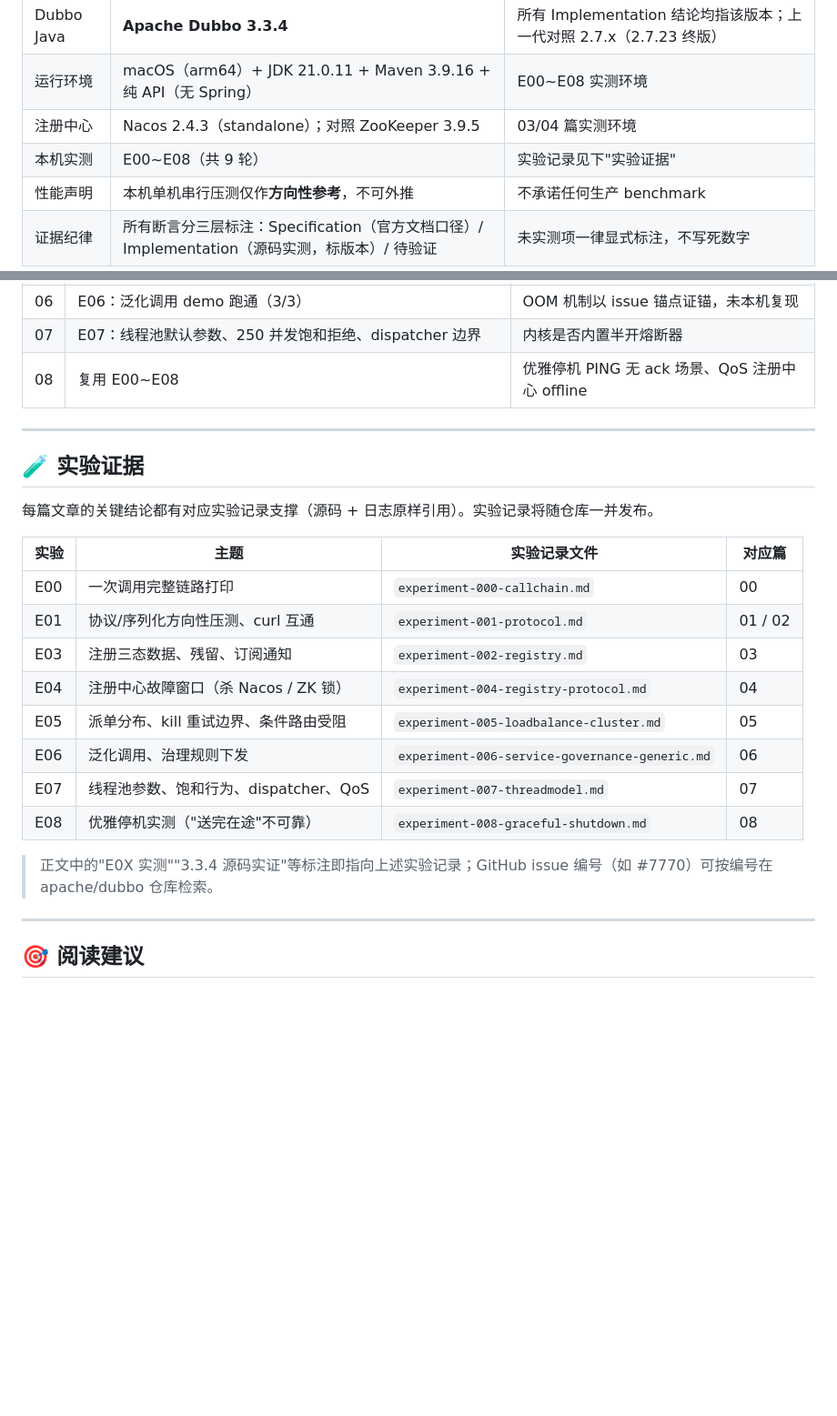
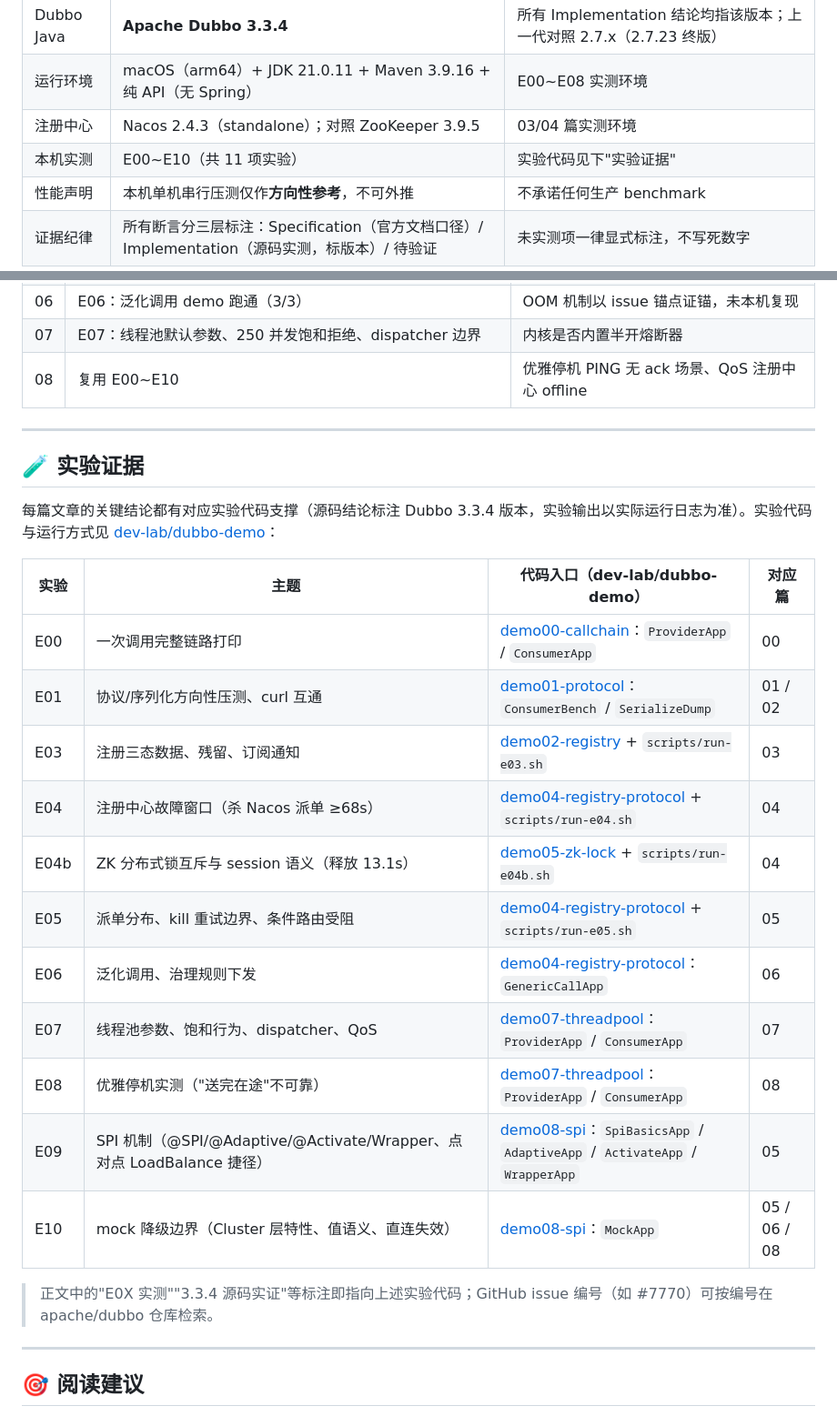
Before and after one commit to imZhiYa/tech-knowledge-docs, a Markdown page: docs/08-dubbo/README.md, 2 parts joined by grey strips. Shown at 91% size. GitHub-like rendering; blank space fills up the shorter version.

Commit message:
docs(dubbo): 实验证据表改为 dev-lab/dubbo-demo 代码入口（E09/E10 补齐、E04b 拆分）

```diff
--- a/docs/08-dubbo/README.md
+++ b/docs/08-dubbo/README.md
@@ -31,7 +31,7 @@
 | Dubbo Java | **Apache Dubbo 3.3.4** | 所有 Implementation 结论均指该版本；上一代对照 2.7.x（2.7.23 终版） |
 | 运行环境 | macOS（arm64）+ JDK 21.0.11 + Maven 3.9.16 + 纯 API（无 Spring） | E00~E08 实测环境 |
 | 注册中心 | Nacos 2.4.3（standalone）；对照 ZooKeeper 3.9.5 | 03/04 篇实测环境 |
-| 本机实测 | E00~E08（共 9 轮） | 实验记录见下"实验证据" |
+| 本机实测 | E00~E10（共 11 项实验） | 实验代码见下"实验证据" |
 | 性能声明 | 本机单机串行压测仅作**方向性参考**，不可外推 | 不承诺任何生产 benchmark |
 | 证据纪律 | 所有断言分三层标注：Specification（官方文档口径）/ Implementation（源码实测，标版本）/ 待验证 | 未实测项一律显式标注，不写死数字 |
 
@@ -47,26 +47,29 @@
 | 05 | E05：派单分布、kill 重试边界、retries 对比 | 条件路由下发受阻（纯 API 级联未打通） |
 | 06 | E06：泛化调用 demo 跑通（3/3） | OOM 机制以 issue 锚点证锚，未本机复现 |
 | 07 | E07：线程池默认参数、250 并发饱和拒绝、dispatcher 边界 | 内核是否内置半开熔断器 |
-| 08 | 复用 E00~E08 | 优雅停机 PING 无 ack 场景、QoS 注册中心 offline |
+| 08 | 复用 E00~E10 | 优雅停机 PING 无 ack 场景、QoS 注册中心 offline |
 
 ---
 
 ## 🧪 实验证据
 
-每篇文章的关键结论都有对应实验记录支撑（源码 + 日志原样引用）。实验记录将随仓库一并发布。
+每篇文章的关键结论都有对应实验代码支撑（源码结论标注 Dubbo 3.3.4 版本，实验输出以实际运行日志为准）。实验代码与运行方式见 [dev-lab/dubbo-demo](https://github.com/imZhiYa/dev-lab/tree/main/dubbo-demo)：
 
-| 实验 | 主题 | 实验记录文件 | 对应篇 |
+| 实验 | 主题 | 代码入口（dev-lab/dubbo-demo） | 对应篇 |
 | ---- | ---- | ---- | ---- |
-| E00 | 一次调用完整链路打印 | `experiment-000-callchain.md` | 00 |
-| E01 | 协议/序列化方向性压测、curl 互通 | `experiment-001-protocol.md` | 01 / 02 |
-| E03 | 注册三态数据、残留、订阅通知 | `experiment-002-registry.md` | 03 |
-| E04 | 注册中心故障窗口（杀 Nacos / ZK 锁） | `experiment-004-registry-protocol.md` | 04 |
-| E05 | 派单分布、kill 重试边界、条件路由受阻 | `experiment-005-loadbalance-cluster.md` | 05 |
-| E06 | 泛化调用、治理规则下发 | `experiment-006-service-governance-generic.md` | 06 |
-| E07 | 线程池参数、饱和行为、dispatcher、QoS | `experiment-007-threadmodel.md` | 07 |
-| E08 | 优雅停机实测（"送完在途"不可靠） | `experiment-008-graceful-shutdown.md` | 08 |
+| E00 | 一次调用完整链路打印 | [demo00-callchain](https://github.com/imZhiYa/dev-lab/tree/main/dubbo-demo/demo00-callchain)：`ProviderApp` / `ConsumerApp` | 00 |
+| E01 | 协议/序列化方向性压测、curl 互通 | [demo01-protocol](https://github.com/imZhiYa/dev-lab/tree/main/dubbo-demo/demo01-protocol)：`ConsumerBench` / `SerializeDump` | 01 / 02 |
+| E03 | 注册三态数据、残留、订阅通知 | [demo02-registry](https://github.com/imZhiYa/dev-lab/tree/main/dubbo-demo/demo02-registry) + `scripts/run-e03.sh` | 03 |
+| E04 | 注册中心故障窗口（杀 Nacos 派单 ≥68s） | [demo04-registry-protocol](https://github.com/imZhiYa/dev-lab/tree/main/dubbo-demo/demo04-registry-protocol) + `scripts/run-e04.sh` | 04 |
+| E04b | ZK 分布式锁互斥与 session 语义（释放 13.1s） | [demo05-zk-lock](https://github.com/imZhiYa/dev-lab/tree/main/dubbo-demo/demo05-zk-lock) + `scripts/run-e04b.sh` | 04 |
+| E05 | 派单分布、kill 重试边界、条件路由受阻 | [demo04-registry-protocol](https://github.com/imZhiYa/dev-lab/tree/main/dubbo-demo/demo04-registry-protocol) + `scripts/run-e05.sh` | 05 |
+| E06 | 泛化调用、治理规则下发 | [demo04-registry-protocol](https://github.com/imZhiYa/dev-lab/tree/main/dubbo-demo/demo04-registry-protocol)：`GenericCallApp` | 06 |
+| E07 | 线程池参数、饱和行为、dispatcher、QoS | [demo07-threadpool](https://github.com/imZhiYa/dev-lab/tree/main/dubbo-demo/demo07-threadpool)：`ProviderApp` / `ConsumerApp` | 07 |
+| E08 | 优雅停机实测（"送完在途"不可靠） | [demo07-threadpool](https://github.com/imZhiYa/dev-lab/tree/main/dubbo-demo/demo07-threadpool)：`ProviderApp` / `ConsumerApp` | 08 |
+| E09 | SPI 机制（@SPI/@Adaptive/@Activate/Wrapper、点对点 LoadBalance 捷径） | [demo08-spi](https://github.com/imZhiYa/dev-lab/tree/main/dubbo-demo/demo08-spi)：`SpiBasicsApp` / `AdaptiveApp` / `ActivateApp` / `WrapperApp` | 05 |
+| E10 | mock 降级边界（Cluster 层特性、值语义、直连失效） | [demo08-spi](https://github.com/imZhiYa/dev-lab/tree/main/dubbo-demo/demo08-spi)：`MockApp` | 05 / 06 / 08 |
 
-> 正文中的"E0X 实测""3.3.4 源码实证"等标注即指向上述实验记录；GitHub issue 编号（如 #7770）可按编号在 apache/dubbo 仓库检索。
+> 正文中的"E0X 实测""3.3.4 源码实证"等标注即指向上述实验代码；GitHub issue 编号（如 #7770）可按编号在 apache/dubbo 仓库检索。
 
 ---
 
```
